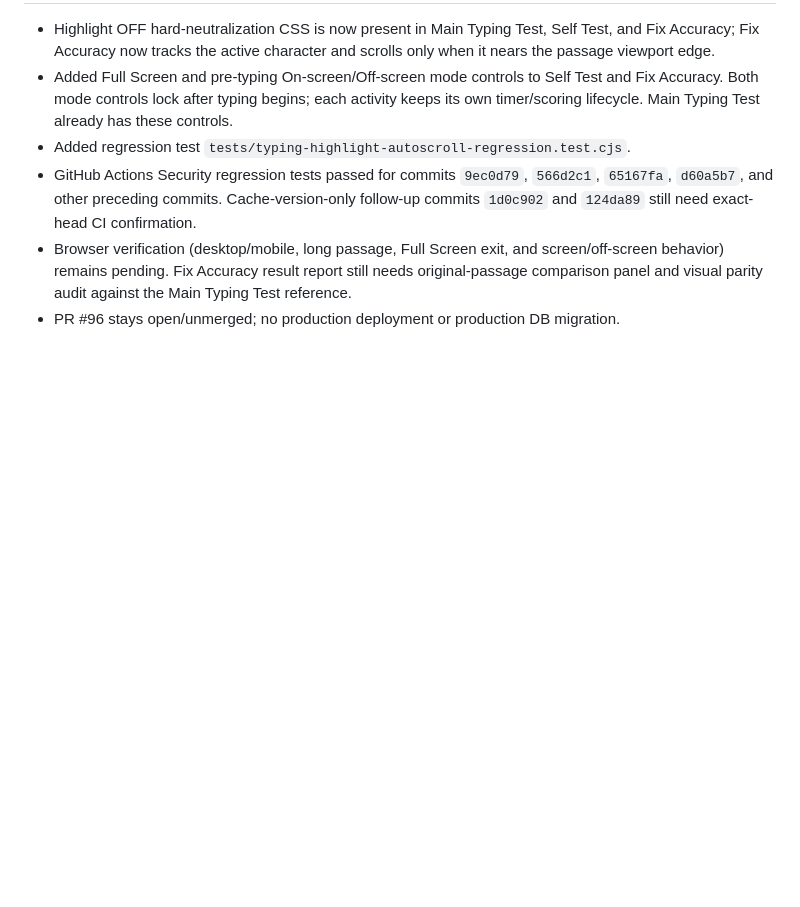
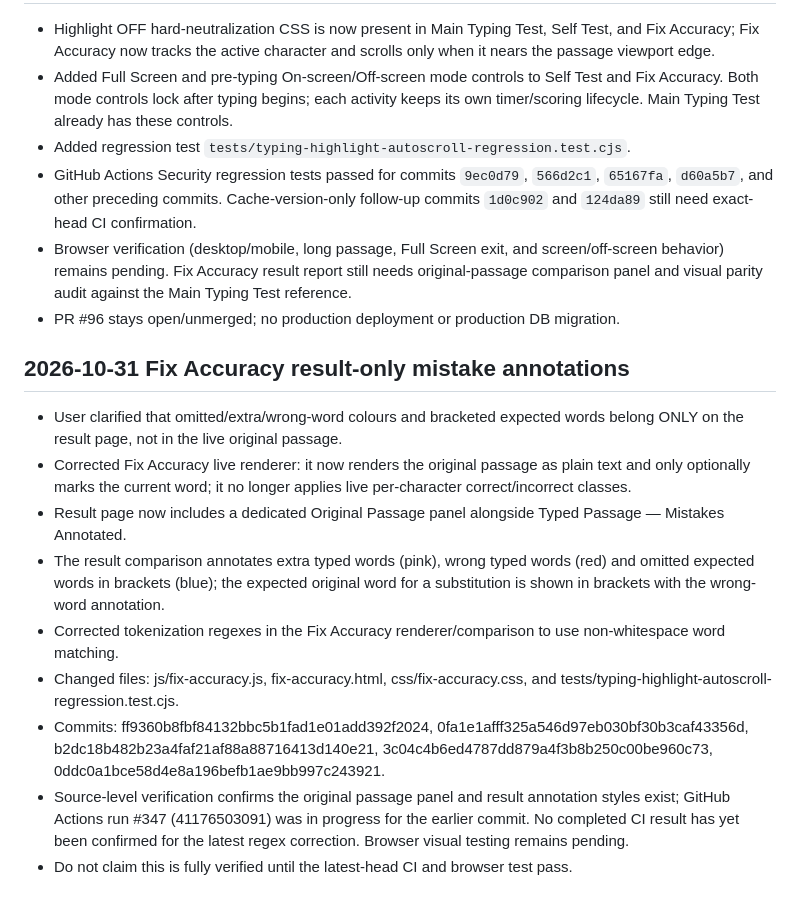
Before and after one commit to mrtabahi/final-1, a Markdown page: docs/DEVELOPMENT_HANDOFF.md, the part around the change. Rendered like a GitHub page; blank space fills up the shorter version.

Commit message:
Document Fix Accuracy result comparison correction

```diff
--- a/docs/DEVELOPMENT_HANDOFF.md
+++ b/docs/DEVELOPMENT_HANDOFF.md
@@ -140,3 +140,15 @@ When work resumes, re-fetch PR #96's head SHA, Actions checks, and Vercel deploy
 - GitHub Actions Security regression tests passed for commits `9ec0d79`, `566d2c1`, `65167fa`, `d60a5b7`, and other preceding commits. Cache-version-only follow-up commits `1d0c902` and `124da89` still need exact-head CI confirmation.
 - Browser verification (desktop/mobile, long passage, Full Screen exit, and screen/off-screen behavior) remains pending. Fix Accuracy result report still needs original-passage comparison panel and visual parity audit against the Main Typing Test reference.
 - PR #96 stays open/unmerged; no production deployment or production DB migration.
+
+
+## 2026-10-31 Fix Accuracy result-only mistake annotations
+- User clarified that omitted/extra/wrong-word colours and bracketed expected words belong ONLY on the result page, not in the live original passage.
+- Corrected Fix Accuracy live renderer: it now renders the original passage as plain text and only optionally marks the current word; it no longer applies live per-character correct/incorrect classes.
+- Result page now includes a dedicated Original Passage panel alongside Typed Passage — Mistakes Annotated.
+- The result comparison annotates extra typed words (pink), wrong typed words (red) and omitted expected words in brackets (blue); the expected original word for a substitution is shown in brackets with the wrong-word annotation.
+- Corrected tokenization regexes in the Fix Accuracy renderer/comparison to use non-whitespace word matching.
+- Changed files: js/fix-accuracy.js, fix-accuracy.html, css/fix-accuracy.css, and tests/typing-highlight-autoscroll-regression.test.cjs.
+- Commits: ff9360b8fbf84132bbc5b1fad1e01add392f2024, 0fa1e1afff325a546d97eb030bf30b3caf43356d, b2dc18b482b23a4faf21af88a88716413d140e21, 3c04c4b6ed4787dd879a4f3b8b250c00be960c73, 0ddc0a1bce58d4e8a196befb1ae9bb997c243921.
+- Source-level verification confirms the original passage panel and result annotation styles exist; GitHub Actions run #347 (41176503091) was in progress for the earlier commit. No completed CI result has yet been confirmed for the latest regex correction. Browser visual testing remains pending.
+- Do not claim this is fully verified until the latest-head CI and browser test pass.
```
